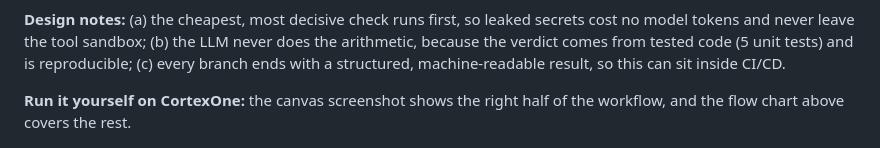
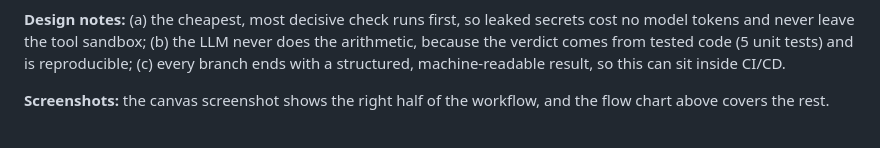
Before and after one commit to JMadhan1/rival.io_Ass, a Markdown page: README.md, the part around the change. GitHub-like rendering.

Commit message:
README: fix screenshots caption

```diff
--- a/README.md
+++ b/README.md
@@ -172,7 +172,7 @@ The same flow in text form, with each step's type and output (identical to the s
 
 **Design notes:** (a) the cheapest, most decisive check runs first, so leaked secrets cost no model tokens and never leave the tool sandbox; (b) the LLM never does the arithmetic, because the verdict comes from tested code (5 unit tests) and is reproducible; (c) every branch ends with a structured, machine-readable result, so this can sit inside CI/CD.
 
-**Run it yourself on CortexOne:** the canvas screenshot shows the right half of the workflow, and the flow chart above covers the rest.
+**Screenshots:** the canvas screenshot shows the right half of the workflow, and the flow chart above covers the rest.
 
 <p align="center">
   <img src="submission/screenshots/07_workflow_canvas.jpg" alt="PreFlight Gate on the CortexOne workflow canvas (right half)" width="49%">
```
